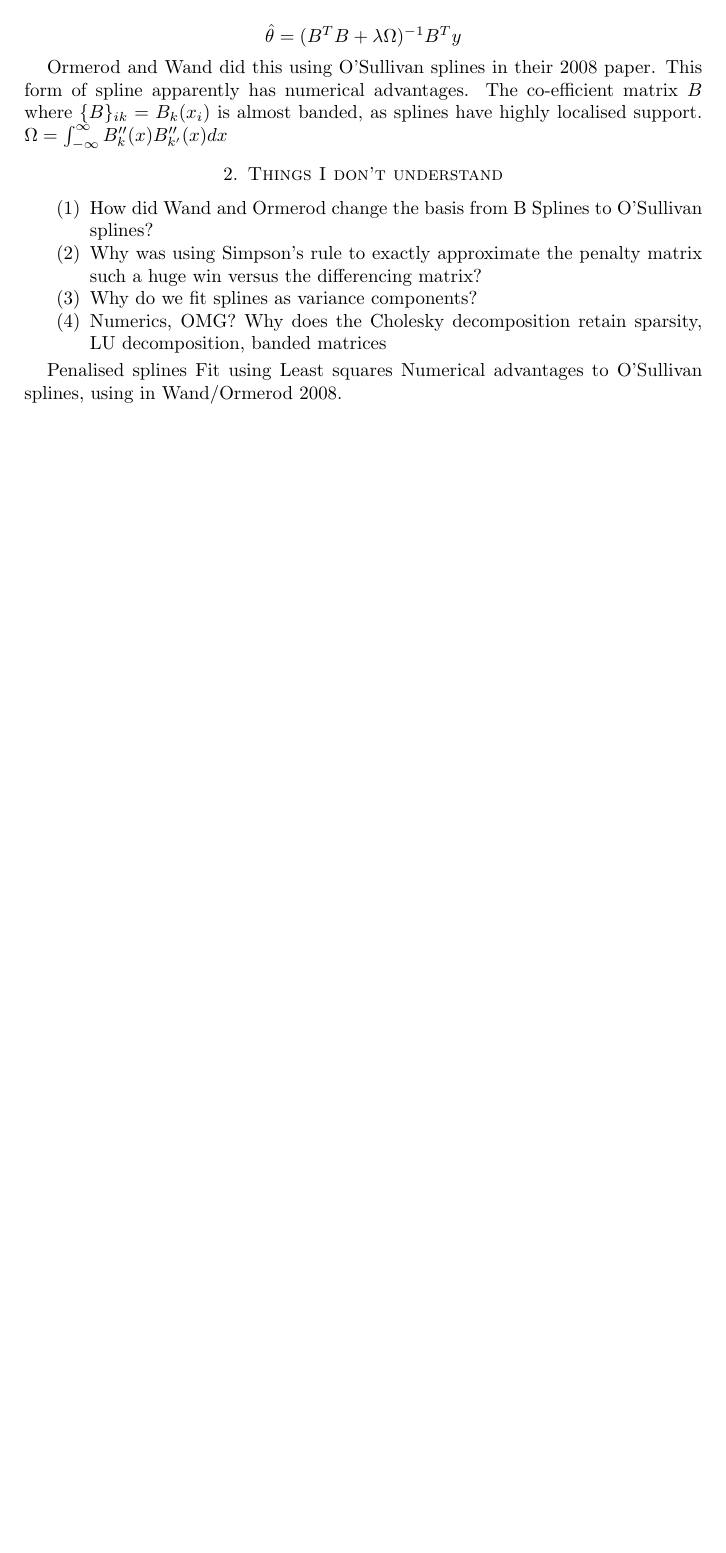
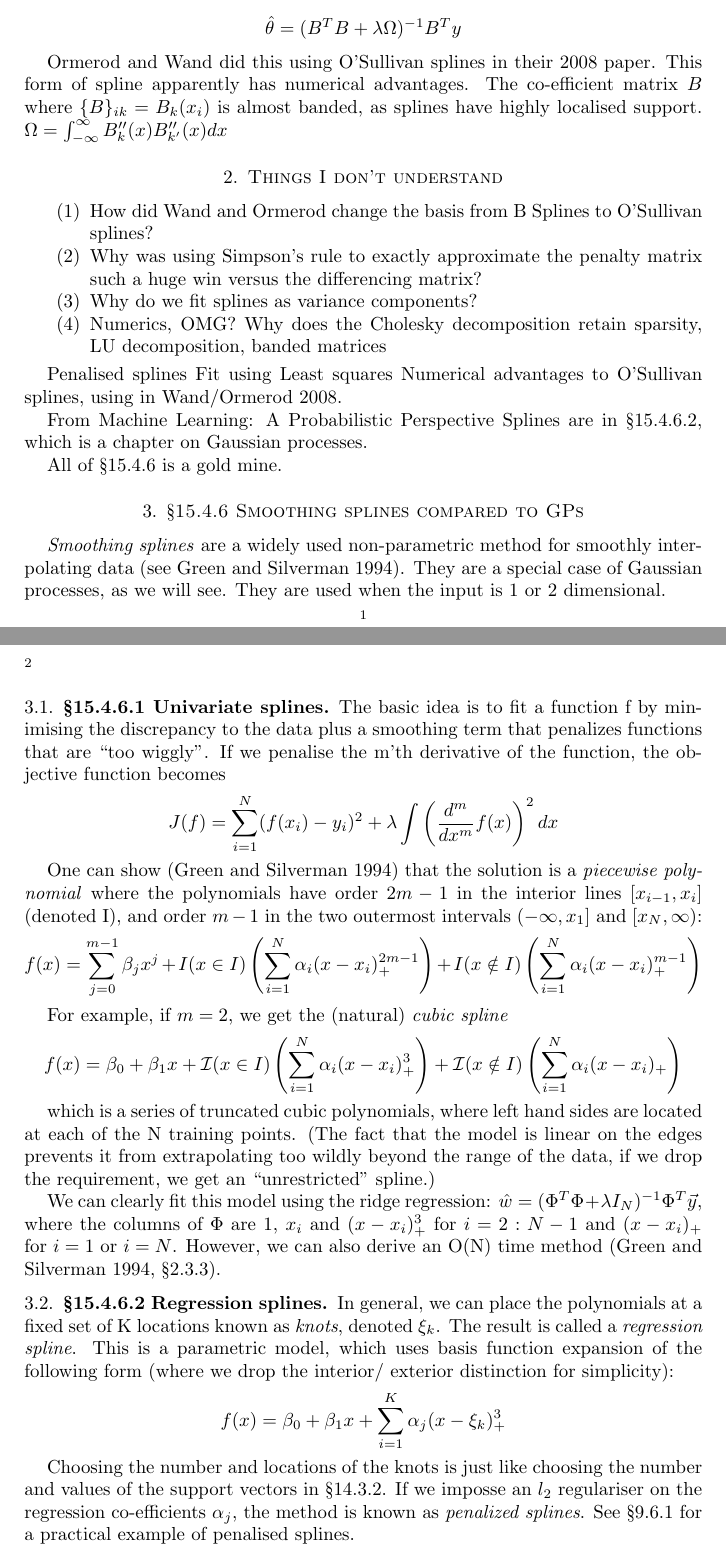
Before and after one commit to certifiedwaif/phd, a LaTeX paper (summary_splines.tex): part of the page before the commit and two parts of pages 1 and 2 of 2 after it, the two joined at a grey line, cut so that both start at the same text, the shorter picture padded with empty space. Compiled offline with pdfLaTeX.

Commit message:
Small changes, re-arrangements.

```diff
--- a/summary_splines.tex
+++ b/summary_splines.tex
@@ -54,4 +54,61 @@ Penalised splines
 Fit using Least squares
 Numerical advantages to O'Sullivan splines, using in Wand/Ormerod 2008.
 
+From Machine Learning: A Probabilistic Perspective
+% TODO: Move this to the splines.tex summary file
+Splines are in \S 15.4.6.2, which is a chapter on Gaussian processes.
+
+All of \S 15.4.6 is a gold mine.
+
+\section{\S 15.4.6 Smoothing splines compared to GPs}
+\emph{Smoothing splines} are a widely used non-parametric method for smoothly interpolating
+data (see Green and Silverman 1994). They are a special case of Gaussian processes, as we
+will see. They are used when the input is 1 or 2 dimensional.
+
+\subsection{\S 15.4.6.1 Univariate splines}
+The basic idea is to fit a function f by minimising the discrepancy to the data plus a
+smoothing term that penalizes functions that are ``too wiggly''. If we penalise the
+m'th derivative of the function, the objective function becomes
+\[
+J(f) = \sum_{i=1}^N (f(x_i) - y_i)^2 + \lambda \int \left(\frac{d^m}{dx^m} f(x)\right)^2 dx
+\]
+
+One can show (Green and Silverman 1994) that the solution is a \emph{piecewise polynomial}
+where the polynomials have order $2m - 1$ in the interior lines $[x_{i-1}, x_i]$ (denoted I),
+and order $m - 1$ in the two outermost intervals $(-\infty, x_1]$ and $[x_N, \infty)$:
+\[
+f(x) = \sum_{j=0}^{m-1} \beta_j x^j + I(x \in I)\left( \sum_{i=1}^N \alpha_i (x - x_i)^{2m - 1}_{+}\right) + I(x \notin I)\left(\sum_{i=1}^N \alpha_i (x - x_i)^{m-1}_{+}\right)
+\]
+
+For example, if $m=2$, we get the (natural) \emph{cubic spline}
+\[
+f(x) = \beta_0 + \beta_1 x + \mathcal{I}(x \in I)\left(\sum_{i=1}^N \alpha_i (x - x_i)^3_+ \right) +
+\mathcal{I}(x \notin I) \left( \sum_{i=1}^N \alpha_i (x - x_i)_+ \right)
+\]
+
+which is a series of truncated cubic polynomials, where left hand sides are located at
+each of the N training points. (The fact that the model is linear on the edges prevents it
+from extrapolating too wildly beyond the range of the data, if we drop the requirement,
+we get an ``unrestricted'' spline.)
+
+We can clearly fit this model using the ridge regression:
+$\hat{w} = (\Phi^T \Phi + \lambda I_N)^{-1} \Phi^T \vec{y}$, where the columns of $\Phi$ are
+1, $x_i$ and $(x - x_i)^3_+$ for $i=2:N-1$ and $(x - x_i)_+$ for $i=1$ or $i=N$. However, we
+can also derive an O(N) time method (Green and Silverman 1994, \S 2.3.3).
+
+\subsection{\S 15.4.6.2 Regression splines}
+
+In general, we can place the polynomials at a fixed set of K locations known as \emph{knots},
+denoted $\xi_k$. The result is called a \emph{regression spline}. This is a parametric model,
+which uses basis function expansion of the following form (where we drop the interior/
+exterior distinction for simplicity):
+\[
+f(x) = \beta_0 + \beta_1 x + \sum_{i=1}^K \alpha_j (x - \xi_k)^3_+
+\]
+
+Choosing the number and locations of the knots is just like choosing the number and values
+of the support vectors in \S 14.3.2. If we imposse an $l_2$ regulariser on the regression
+co-efficients $\alpha_j$, the method is known as \emph{penalized splines}. See
+\S 9.6.1 for a practical example of penalised splines.
+
 \end{document}
```
